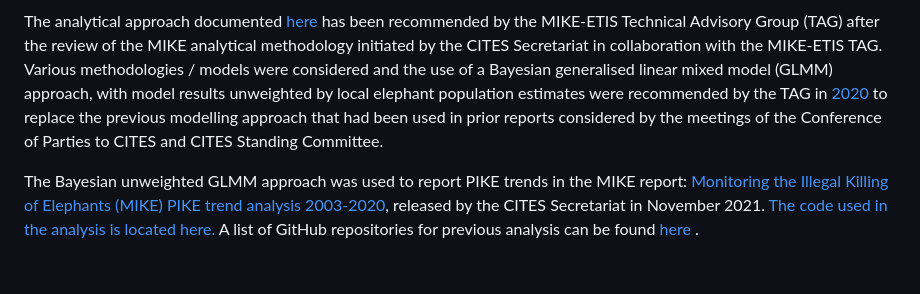
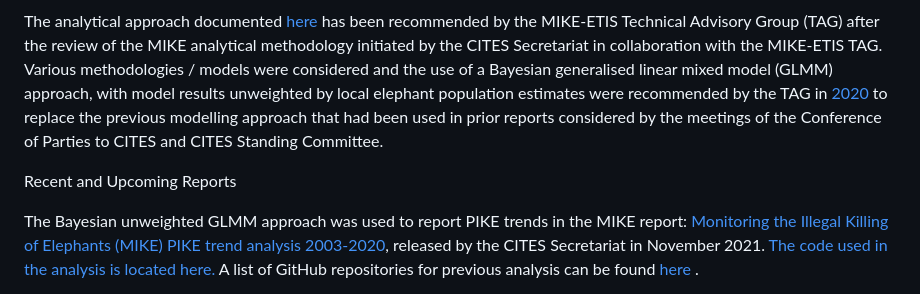
Before and after one commit to CITESmike2023/GLMM-2023-unweighted-model, a Markdown page: README.md, the part around the change. Rendered like a GitHub page; blank space fills up the shorter version.

```diff
--- a/README.md
+++ b/README.md
@@ -11,6 +11,8 @@ This repository contains R script used to analyse data from the Monitoring the I
 relevant meetings of the Convention for International Trade in Endangered Species of Wild Fauna and Flora (CITES). The MIKE Programme is a site-based system designed to monitor trends in the illegal killing of elephants, build management capacity and provide information to help range States make appropriate management and enforcement decisions. MIKE evaluates relative poaching levels based on the Proportion of Illegally Killed Elephants (PIKE), which is calculated as the number of illegally killed elephants found divided by the total number of elephant carcasses encountered, aggregated by site and across year.
 
 The analytical approach documented <a href="https://github.com/CITESmike2020/MIKE-GLMM">here</a> has been recommended by the MIKE-ETIS Technical Advisory Group (TAG) after the review of the MIKE analytical methodology initiated by the CITES Secretariat in collaboration with the MIKE-ETIS TAG. Various methodologies / models were considered and the use of a Bayesian generalised linear mixed model (GLMM) approach, with model results unweighted by local elephant population estimates were recommended by the TAG in <a href="https://cites.org/sites/default/files/MIKE/E-Technical_Report_Africa_summary.pdf"> 2020</a> to replace the previous modelling approach that had been used in prior reports considered by the meetings of the Conference of Parties to CITES and CITES Standing Committee.
+
+Recent and Upcoming Reports
 
 The Bayesian unweighted GLMM  approach was used to report PIKE trends in the MIKE report: <a href="https://cites.org/sites/default/files/MIKE/E-PIKE_Trend_Analysis_Aug2021.pdf"> Monitoring the Illegal Killing of Elephants (MIKE) PIKE trend analysis 2003-2020</a>, released by the CITES Secretariat in November 2021. <a href="https://github.com/CITESmike2020/GLMM-2021-unweighted-model"> The code used in the analysis is located here. </a>  A list of GitHub repositories for previous analysis can be found <a href= "https://cites.org/eng/prog/mike/index.php/portal#MIKE%20Analytical%20Code"> here </a>.
 
```
